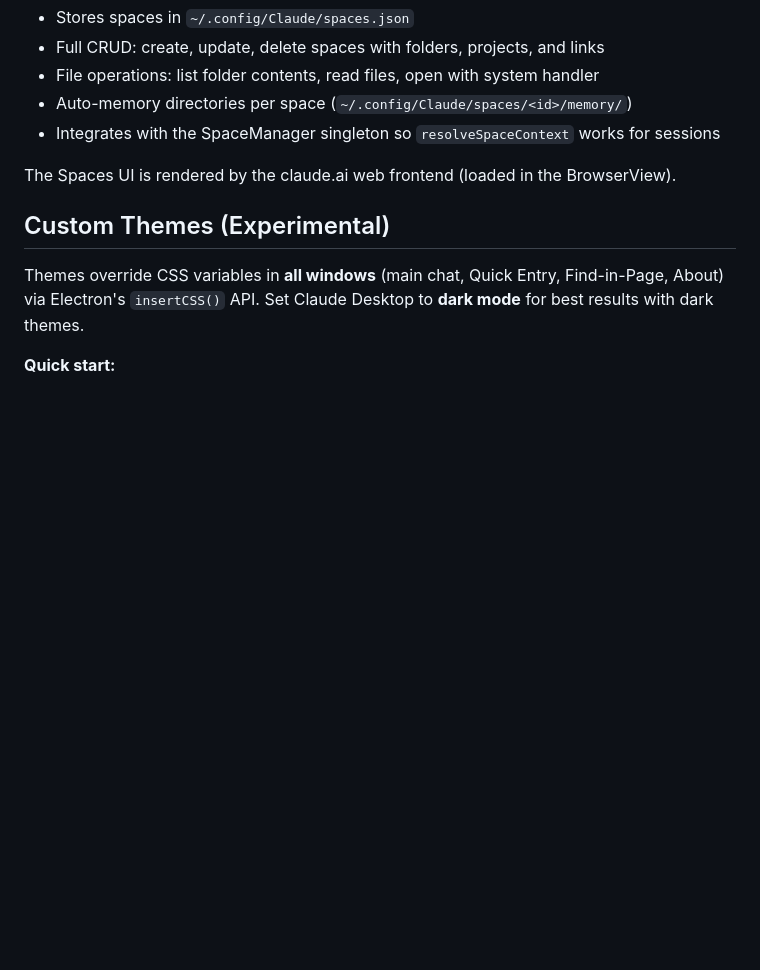
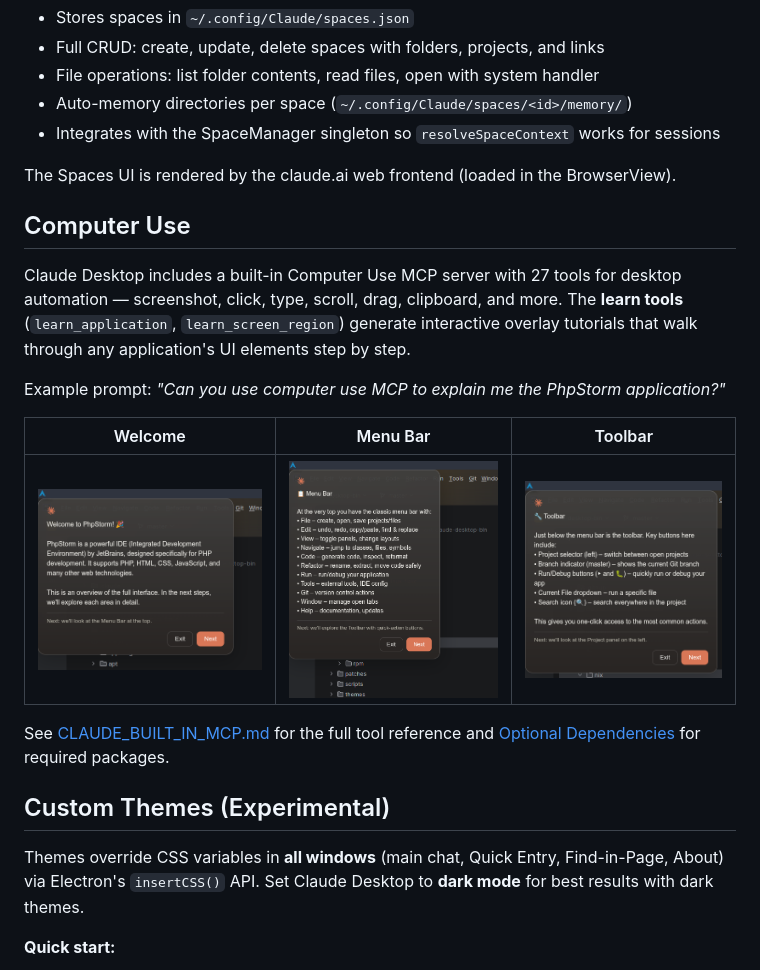
Before and after one commit to patrickjaja/claude-desktop-bin, a Markdown page: README.md, the part around the change. GitHub-like rendering; pictures changed too: co_computer_use_learn_tool.png (added), co_computer_use_learn_tool2.png (added), co_computer_use_learn_tool3.png (added); blank space fills up the shorter version.

Commit message:
Add Computer Use learn tool screenshots to README
Show the interactive overlay tutorial that the teach/learn tools
generate when explaining an application's UI (PhpStorm example).

```diff
--- a/README.md
+++ b/README.md
@@ -198,6 +198,18 @@ CoworkSpaces organizes folders, projects, and links into named Spaces for Cowork
 
 The Spaces UI is rendered by the claude.ai web frontend (loaded in the BrowserView).
 
+## Computer Use
+
+Claude Desktop includes a built-in Computer Use MCP server with 27 tools for desktop automation — screenshot, click, type, scroll, drag, clipboard, and more. The **learn tools** (`learn_application`, `learn_screen_region`) generate interactive overlay tutorials that walk through any application's UI elements step by step.
+
+Example prompt: *"Can you use computer use MCP to explain me the PhpStorm application?"*
+
+| Welcome | Menu Bar | Toolbar |
+|---------|----------|---------|
+| ![Learn Tool - Welcome](co_computer_use_learn_tool.png) | ![Learn Tool - Menu Bar](co_computer_use_learn_tool2.png) | ![Learn Tool - Toolbar](co_computer_use_learn_tool3.png) |
+
+See [CLAUDE_BUILT_IN_MCP.md](CLAUDE_BUILT_IN_MCP.md#14-computer-use) for the full tool reference and [Optional Dependencies](#optional-dependencies) for required packages.
+
 ## Custom Themes (Experimental)
 
 Themes override CSS variables in **all windows** (main chat, Quick Entry, Find-in-Page, About) via Electron's `insertCSS()` API. Set Claude Desktop to **dark mode** for best results with dark themes.
```
